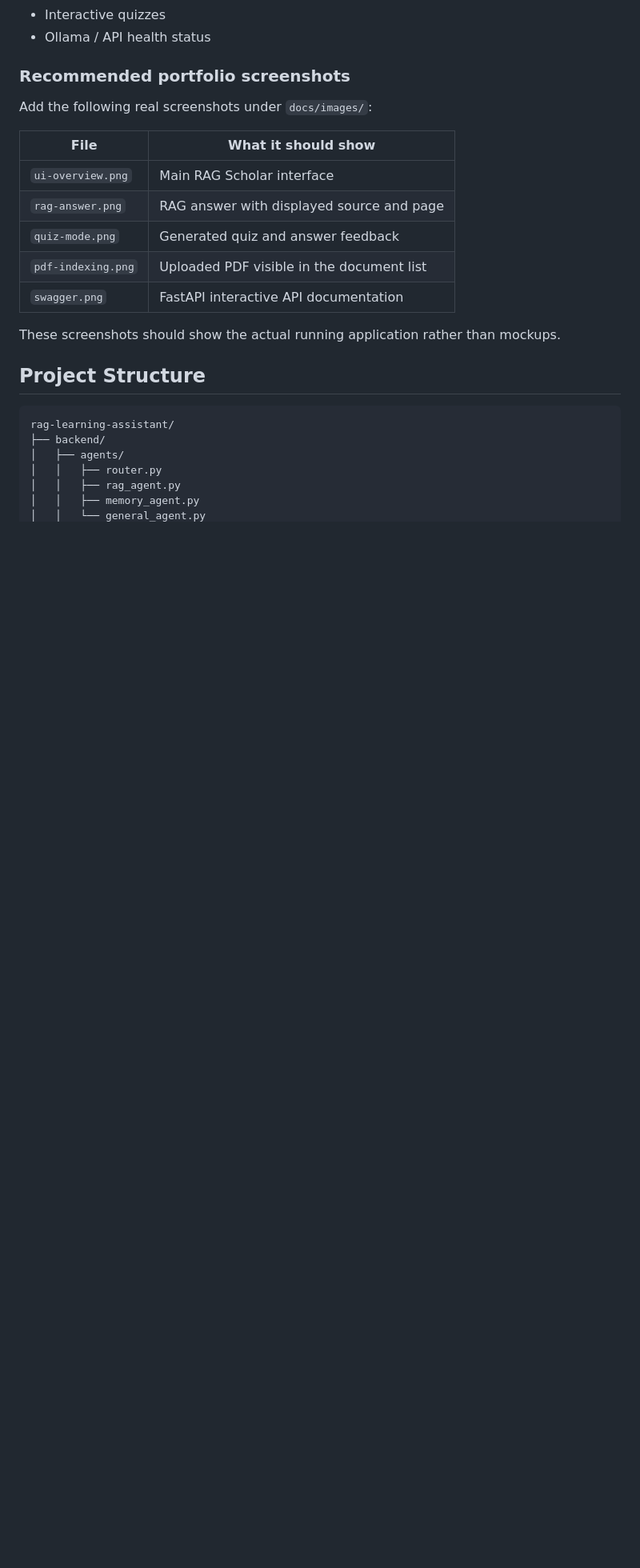
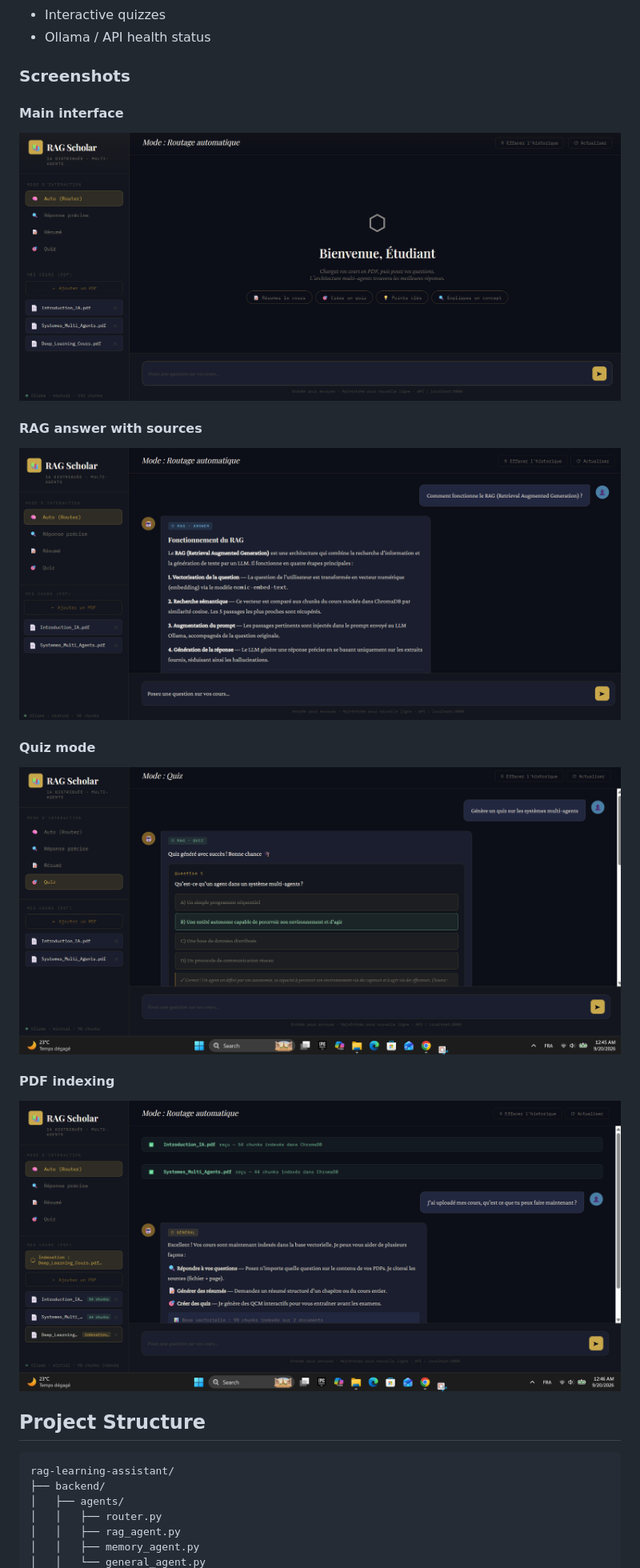
Before and after one commit to MedByteSystems/Rag-learning-assistant, a Markdown page: rag-learning-assistant/README.md, the part around one of its changes. Shown at 80% size. GitHub-like rendering; blank space fills up the shorter version.

Commit message:
Update RAG README with accurate architecture and screenshots

```diff
--- a/rag-learning-assistant/README.md
+++ b/rag-learning-assistant/README.md
@@ -149,19 +170,23 @@ The frontend provides:
 - Interactive quizzes
 - Ollama / API health status
 
-### Recommended portfolio screenshots
+### Screenshots
 
-Add the following real screenshots under `docs/images/`:
+#### Main interface
 
-| File | What it should show |
-|---|---|
-| `ui-overview.png` | Main RAG Scholar interface |
-| `rag-answer.png` | RAG answer with displayed source and page |
-| `quiz-mode.png` | Generated quiz and answer feedback |
-| `pdf-indexing.png` | Uploaded PDF visible in the document list |
-| `swagger.png` | FastAPI interactive API documentation |
+![RAG Scholar UI](docs/images/ui_overview.png)
 
-These screenshots should show the actual running application rather than mockups.
+#### RAG answer with sources
+
+![RAG answer](docs/images/rag-answer.png)
+
+#### Quiz mode
+
+![Quiz mode](docs/images/quiz-mode.png)
+
+#### PDF indexing
+
+![PDF indexing](docs/images/pdf-indexing.png)
 
 ## Project Structure
 
```
Also changed, not shown: other parts of rag-learning-assistant/README.md (+34 -8 lines).
